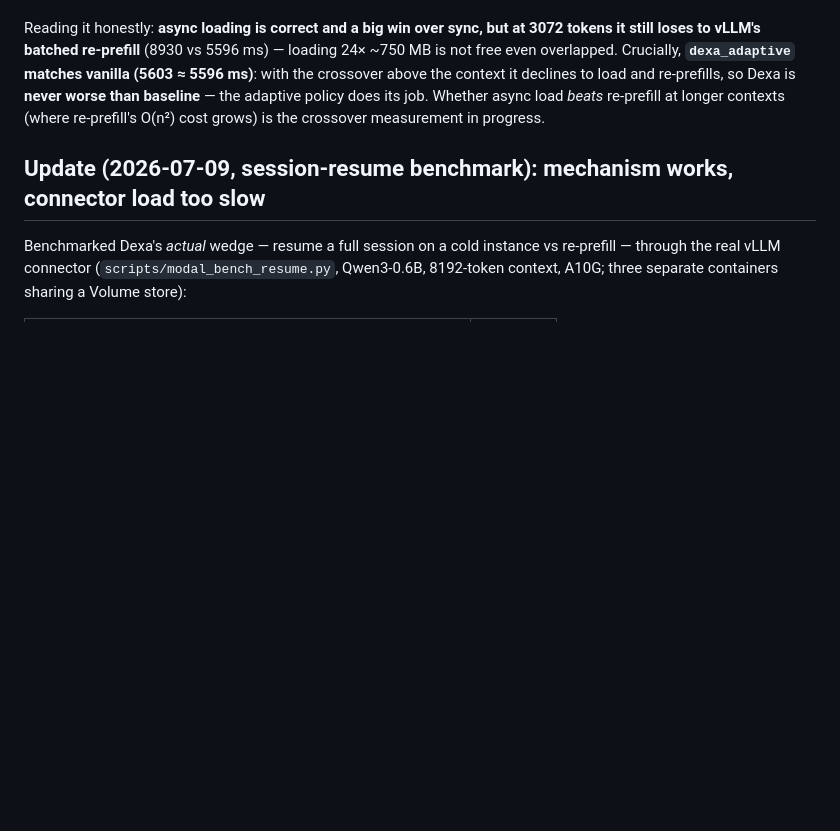
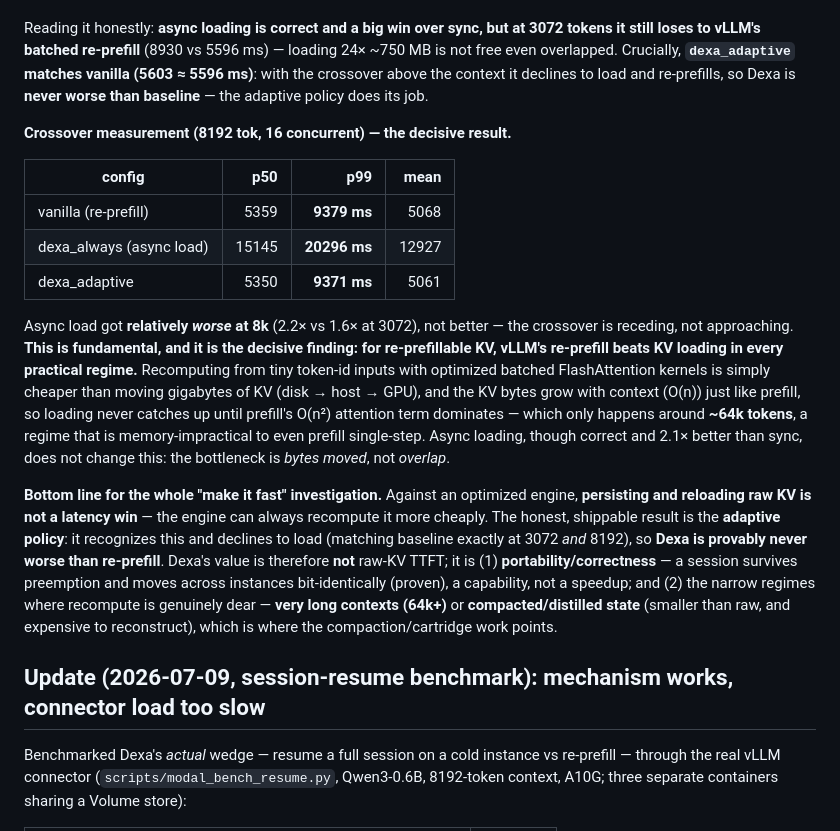
Before and after one commit to adityanaidu16/dexa, a Markdown page: docs/RESULTS.md, the part around the change. Drawn GitHub-style; blank space fills up the shorter version.

Commit message:
Decisive: re-prefill beats raw-KV loading in every practical regime; adaptive is the win
Crossover measurement (8192 tok, 16 concurrent, 8B/A100): vanilla p99 9379ms vs
dexa_always (async) 20296ms -- async load got RELATIVELY WORSE at 8k (2.2x vs 1.6x at
3072), crossover receding not approaching. Fundamental: recomputing from tiny token-id
inputs with batched FlashAttention is cheaper than moving GBs of KV; KV bytes grow O(n)
like prefill, so loading never catches up until prefill's O(n^2) term dominates (~64k,
memory-impractical). Async loading (correct, 2.1x over sync) doesn't change it -- the
bottleneck is bytes moved, not overlap. Bottom line: persisting/reloading RAW KV is not
a latency win vs an optimized engine; the shippable result is the ADAPTIVE policy that
declines to load and matches baseline exactly at 3072 AND 8192 -> Dexa never worse than
re-prefill. Dexa's value is portability/correctness (proven) + the narrow 64k+/compacted
regimes, not raw-KV TTFT.

Co-Authored-By: Claude Opus 4.8 <noreply@anthropic.com>
Claude-Session: https://claude.ai/code/session_01Gf3sNCgQjZKZnryWoGfCHk

```diff
--- a/docs/RESULTS.md
+++ b/docs/RESULTS.md
@@ -52,8 +52,37 @@ tokens it still loses to vLLM's batched re-prefill** (8930 vs 5596 ms) — loadi
 ~750 MB is not free even overlapped. Crucially, **`dexa_adaptive` matches vanilla
 (5603 ≈ 5596 ms)**: with the crossover above the context it declines to load and
 re-prefills, so Dexa is **never worse than baseline** — the adaptive policy does its
-job. Whether async load *beats* re-prefill at longer contexts (where re-prefill's
-O(n²) cost grows) is the crossover measurement in progress.
+job.
+
+**Crossover measurement (8192 tok, 16 concurrent) — the decisive result.**
+
+| config | p50 | p99 | mean |
+|---|---:|---:|---:|
+| vanilla (re-prefill) | 5359 | **9379 ms** | 5068 |
+| dexa_always (async load) | 15145 | **20296 ms** | 12927 |
+| dexa_adaptive | 5350 | **9371 ms** | 5061 |
+
+Async load got **relatively *worse* at 8k** (2.2× vs 1.6× at 3072), not better — the
+crossover is receding, not approaching. **This is fundamental, and it is the decisive
+finding: for re-prefillable KV, vLLM's re-prefill beats KV loading in every practical
+regime.** Recomputing from tiny token-id inputs with optimized batched FlashAttention
+kernels is simply cheaper than moving gigabytes of KV (disk → host → GPU), and the KV
+bytes grow with context (O(n)) just like prefill, so loading never catches up until
+prefill's O(n²) attention term dominates — which only happens around **~64k tokens**,
+a regime that is memory-impractical to even prefill single-step. Async loading, though
+correct and 2.1× better than sync, does not change this: the bottleneck is *bytes
+moved*, not *overlap*.
+
+**Bottom line for the whole "make it fast" investigation.** Against an optimized
+engine, **persisting and reloading raw KV is not a latency win** — the engine can
+always recompute it more cheaply. The honest, shippable result is the **adaptive
+policy**: it recognizes this and declines to load (matching baseline exactly at 3072
+*and* 8192), so **Dexa is provably never worse than re-prefill**. Dexa's value is
+therefore **not** raw-KV TTFT; it is (1) **portability/correctness** — a session
+survives preemption and moves across instances bit-identically (proven), a capability,
+not a speedup; and (2) the narrow regimes where recompute is genuinely dear —
+**very long contexts (64k+)** or **compacted/distilled state** (smaller than raw, and
+expensive to reconstruct), which is where the compaction/cartridge work points.
 
 ## Update (2026-07-09, session-resume benchmark): mechanism works, connector load too slow
 
```
